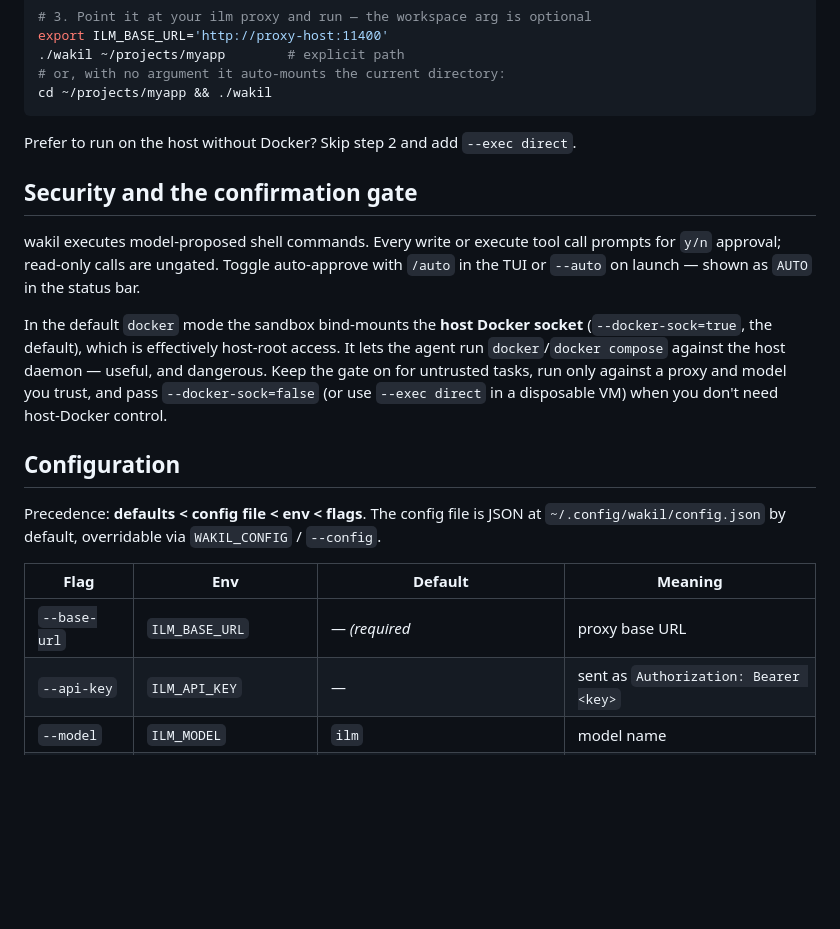
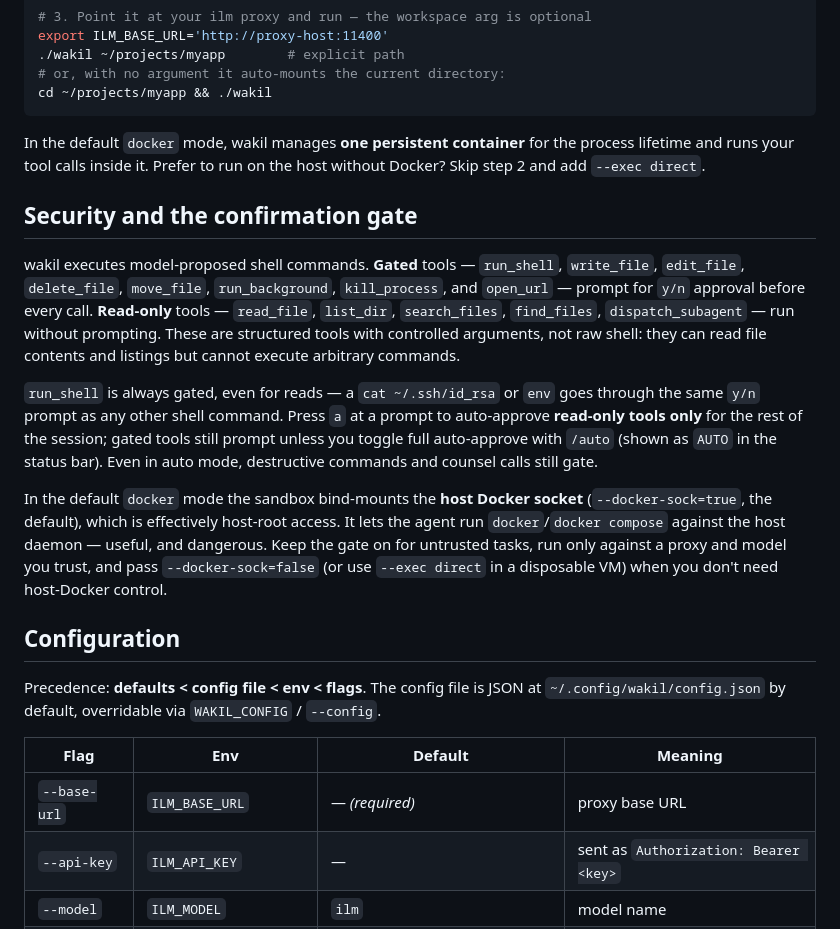
Before and after one commit to treeol/wakil, a Markdown page: README.md, the part around one of its changes. Drawn GitHub-style; blank space fills up the shorter version.

````diff
--- a/README.md
+++ b/README.md
@@ -42,14 +67,26 @@ export ILM_BASE_URL='http://proxy-host:11400'
 cd ~/projects/myapp && ./wakil
 ```
 
-Prefer to run on the host without Docker? Skip step 2 and add `--exec direct`.
+In the default `docker` mode, wakil manages **one persistent container** for
+the process lifetime and runs your tool calls inside it. Prefer to run on the
+host without Docker? Skip step 2 and add `--exec direct`.
 
 ## Security and the confirmation gate
 
-wakil executes model-proposed shell commands. Every write or execute tool call
-prompts for `y/n` approval; read-only calls are ungated. Toggle auto-approve
-with `/auto` in the TUI or `--auto` on launch — shown as `AUTO` in the status
-bar.
+wakil executes model-proposed shell commands. **Gated** tools — `run_shell`,
+`write_file`, `edit_file`, `delete_file`, `move_file`, `run_background`,
+`kill_process`, and `open_url` — prompt for `y/n` approval before every call.
+**Read-only** tools — `read_file`, `list_dir`, `search_files`, `find_files`,
+`dispatch_subagent` — run without prompting. These are structured tools with
+controlled arguments, not raw shell: they can read file contents and listings
+but cannot execute arbitrary commands.
+
+`run_shell` is always gated, even for reads — a `cat ~/.ssh/id_rsa` or `env`
+goes through the same `y/n` prompt as any other shell command. Press `a` at a
+prompt to auto-approve **read-only tools only** for the rest of the session;
+gated tools still prompt unless you toggle full auto-approve with `/auto`
+(shown as `AUTO` in the status bar). Even in auto mode, destructive commands
+and counsel calls still gate.
 
 In the default `docker` mode the sandbox bind-mounts the **host Docker socket**
 (`--docker-sock=true`, the default), which is effectively host-root access. It
@@ -66,7 +103,7 @@ at `~/.config/wakil/config.json` by default, overridable via `WAKIL_CONFIG` /
 
 | Flag | Env | Default | Meaning |
 |---|---|---|---|
-| `--base-url` | `ILM_BASE_URL` | — *(required* | proxy base URL |
+| `--base-url` | `ILM_BASE_URL` | — *(required)* | proxy base URL |
 | `--api-key` | `ILM_API_KEY` | — | sent as `Authorization: Bearer <key>` |
 | `--model` | `ILM_MODEL` | `ilm` | model name |
 | `--exec` | `ILM_EXEC_MODE` | `docker` | `docker` \| `direct` |
````
Also changed, not shown: other parts of README.md (+36 -11 lines).
